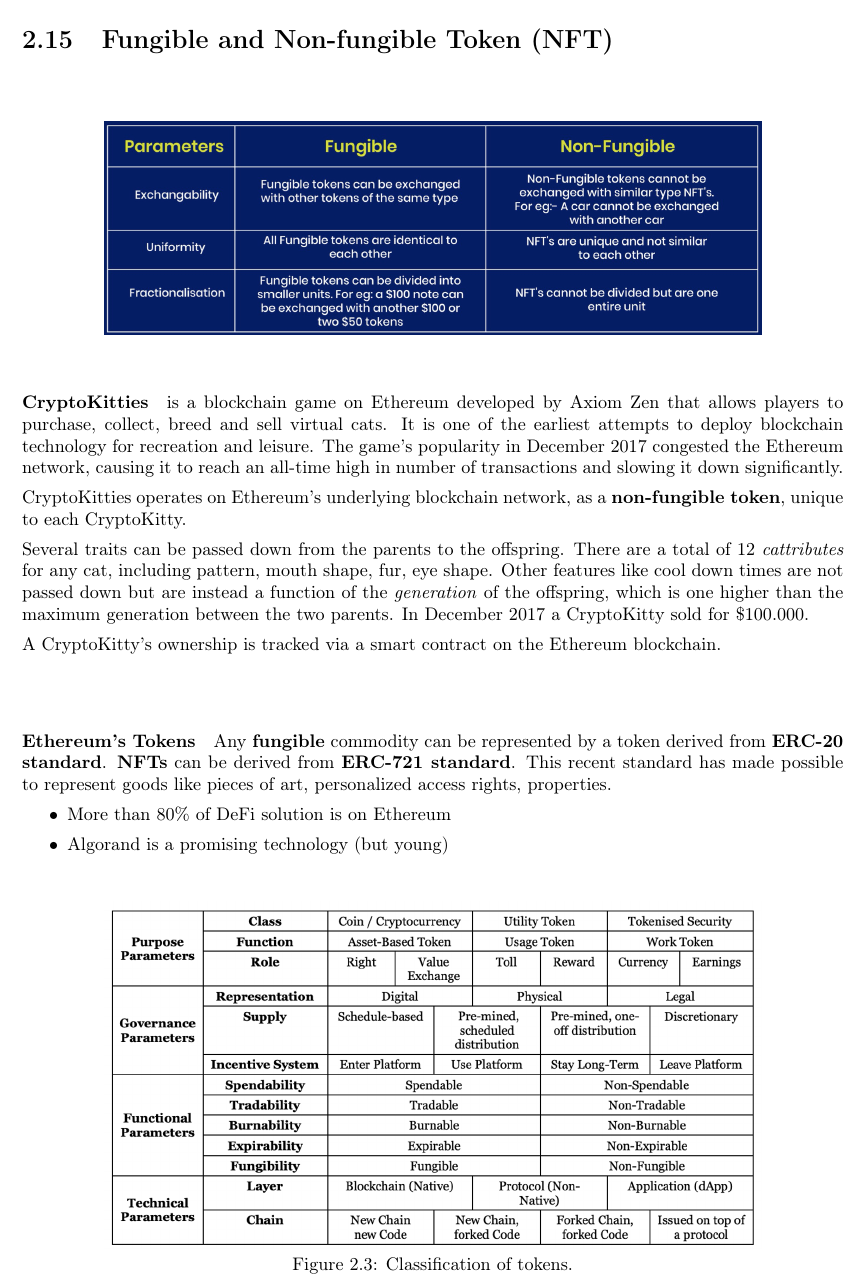
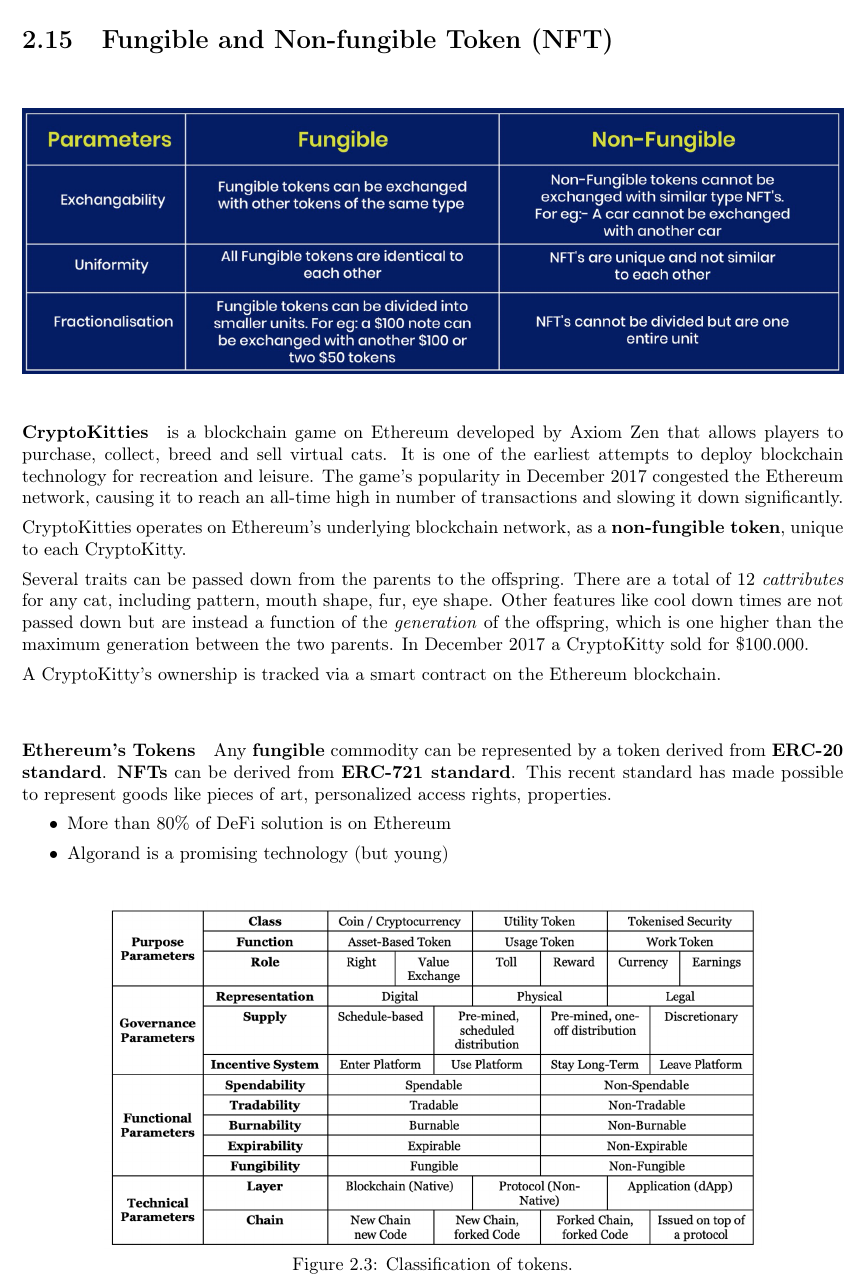
Before and after one commit to teobucci/fintech, a LaTeX thesis (notes/main.tex, which reads notes/lectures/blockchain.tex): part of page 41 of 62, cut so that both start at the same text. Compiled offline with pdfLaTeX.

Commit message:
Update blockchain.tex

```diff
--- a/notes/lectures/blockchain.tex
+++ b/notes/lectures/blockchain.tex
@@ -368,7 +368,7 @@
 
 \section{Fungible and Non-fungible Token (NFT)}
 
-\fg{0.8}{nft}
+\fg{1}{nft}
 
 \paragraph{CryptoKitties} is a blockchain game on Ethereum developed by Axiom Zen that allows players to purchase, collect, breed and sell virtual cats. It is one of the earliest attempts to deploy blockchain technology for recreation and leisure. The game's popularity in December 2017 congested the Ethereum network, causing it to reach an all-time high in number of transactions and slowing it down significantly.
 
```
